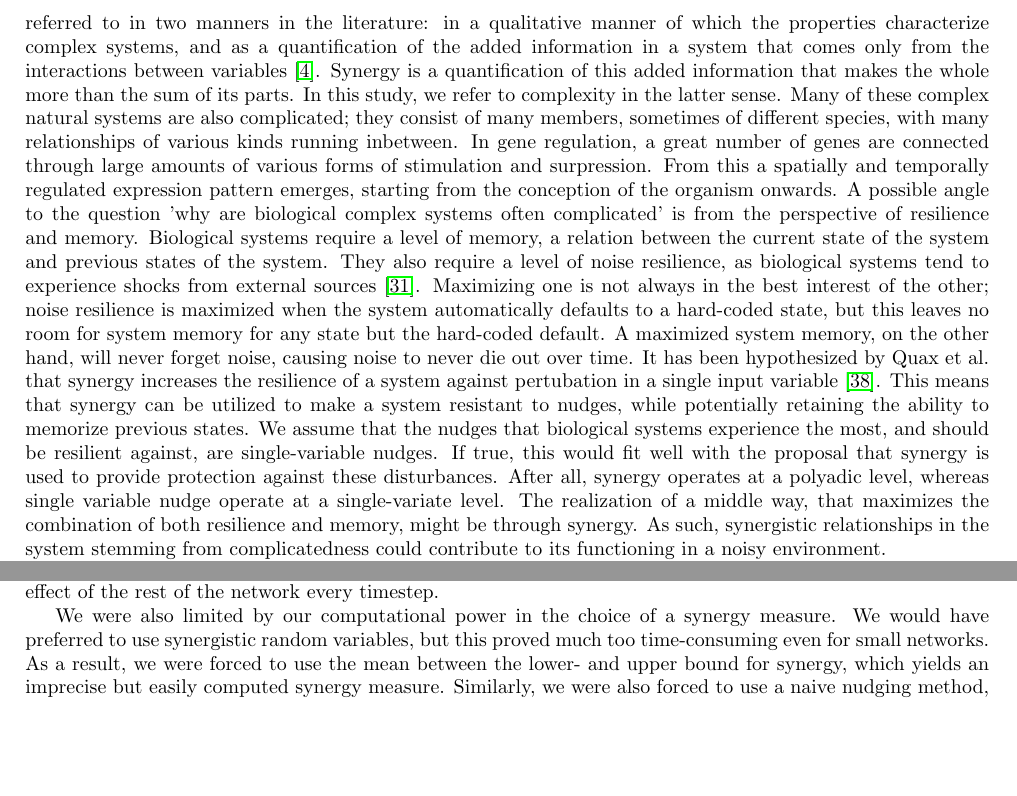
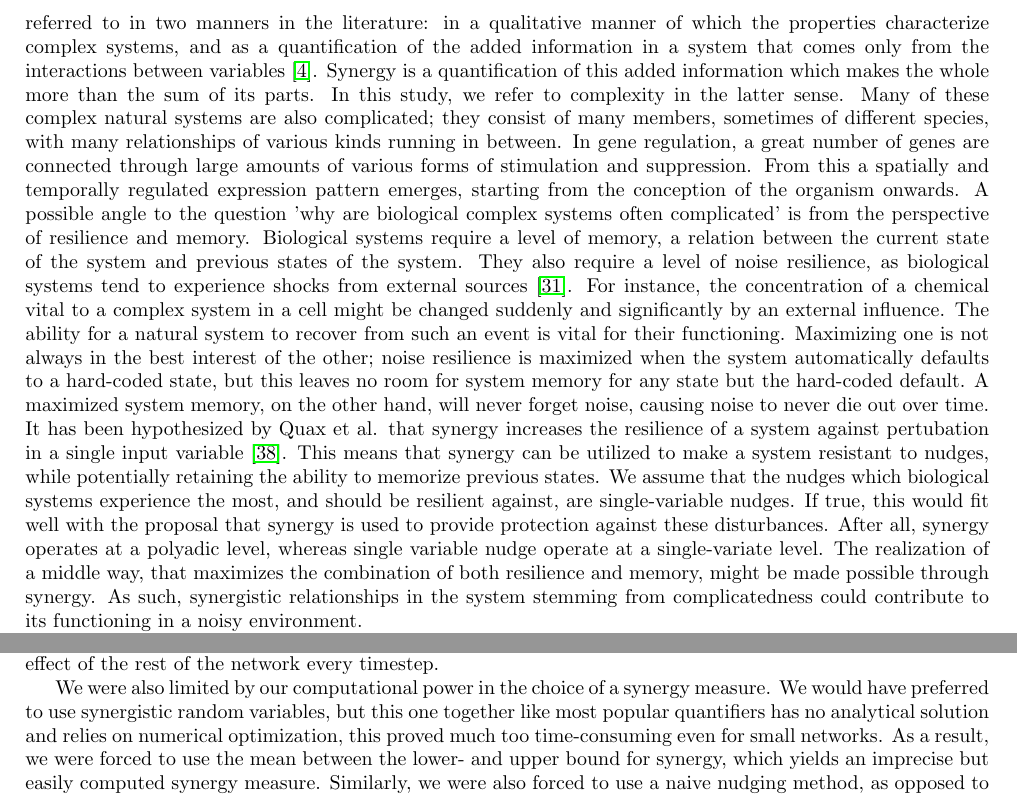
Before and after one commit to dgoldsb/synergy-jointpdf, a LaTeX paper (tex/main.tex, which reads tex/components/discussion.tex, tex/components/introduction_general.tex): two parts of pages 2 and 24 of 29, joined at a grey line, cut so that both start at the same text, the shorter picture padded with empty space. Compiled offline with pdfLaTeX.

Commit message:
Implemented changes based on comments Jacqueline

```diff
--- a/tex/components/discussion.tex
+++ b/tex/components/discussion.tex
@@ -54,7 +54,7 @@ In addition, the time complexity increases exponenentially with the number of ge
 A possible solution would be to only model a part of the network, and approximate the effect of the rest of the network every timestep.
 
 We were also limited by our computational power in the choice of a synergy measure.
-We would have preferred to use synergistic random variables, but this proved much too time-consuming even for small networks.
+We would have preferred to use synergistic random variables, but this one together like most popular quantifiers has no analytical solution and relies on numerical optimization, this proved much too time-consuming even for small networks.
 As a result, we were forced to use the mean between the lower- and upper bound for synergy, which yields an imprecise but easily computed synergy measure.
 Similarly, we were also forced to use a naive nudging method, as opposed to the nudging method provided in the jointPDF package.
 
--- a/tex/components/introduction_general.tex
+++ b/tex/components/introduction_general.tex
@@ -31,22 +31,24 @@ This is hypothesized that it would allow for the identification whether synergy
 %% Talk about pertubation resistance
 Many natural systems are complex in their nature and showcase emergent behavior, such as neural networks, gene regulatory networks, bird flocking patterns, and pattern formation \cite{choi2001supply, gat1999synergy, kondo2010reaction, liang2008gene}.
 Complexity itself is referred to in two manners in the literature: in a qualitative manner of which the properties characterize complex systems, and as a quantification of the added information in a system that comes only from the interactions between variables \cite{bar2004multiscale}.
-Synergy is a quantification of this added information that makes the whole more than the sum of its parts.
+Synergy is a quantification of this added information which makes the whole more than the sum of its parts.
 In this study, we refer to complexity in the latter sense.
-Many of these complex natural systems are also complicated; they consist of many members, sometimes of different species, with many relationships of various kinds running inbetween.
-In gene regulation, a great number of genes are connected through large amounts of various forms of stimulation and surpression.
+Many of these complex natural systems are also complicated; they consist of many members, sometimes of different species, with many relationships of various kinds running in between.
+In gene regulation, a great number of genes are connected through large amounts of various forms of stimulation and suppression.
 From this a spatially and temporally regulated expression pattern emerges, starting from the conception of the organism onwards.
 A possible angle to the question 'why are biological complex systems often complicated' is from the perspective of resilience and memory.
 Biological systems require a level of memory, a relation between the current state of the system and previous states of the system.
 They also require a level of noise resilience, as biological systems tend to experience shocks from external sources \cite{peixoto2012emergence}. % not the best reference
+For instance, the concentration of a chemical vital to a complex system in a cell might be changed suddenly and significantly by an external influence.
+The ability for a natural system to recover from such an event is vital for their functioning.
 Maximizing one is not always in the best interest of the other; noise resilience is maximized when the system automatically defaults to a hard-coded state, but this leaves no room for system memory for any state but the hard-coded default.
 A maximized system memory, on the other hand, will never forget noise, causing noise to never die out over time.
 It has been hypothesized by Quax et al. that synergy increases the resilience of a system against pertubation in a single input variable \cite{quax2017quantifying}.
 This means that synergy can be utilized to make a system resistant to nudges, while potentially retaining the ability to memorize previous states.
-We assume that the nudges that biological systems experience the most, and should be resilient against, are single-variable nudges.
+We assume that the nudges which biological systems experience the most, and should be resilient against, are single-variable nudges.
 If true, this would fit well with the proposal that synergy is used to provide protection against these disturbances.
 After all, synergy operates at a polyadic level, whereas single variable nudge operate at a single-variate level.
-The realization of a middle way, that maximizes the combination of both resilience and memory, might be through synergy.
+The realization of a middle way, that maximizes the combination of both resilience and memory, might be made possible through synergy.
 As such, synergistic relationships in the system stemming from complicatedness could contribute to its functioning in a noisy environment.
 
 Thus far, the primary method of investigating complex natural networks is by looking at dyadic relationships between variables \cite{}. % add several sources, see DJ paper
```
Also changed, not shown: notes-DJ.txt (+2 -8 lines), tex/components/abstract.tex (+2 -2 lines), tex/done.md (added, +8 -0 lines), tex/components/introduction_general.tex (14 more changed lines).
